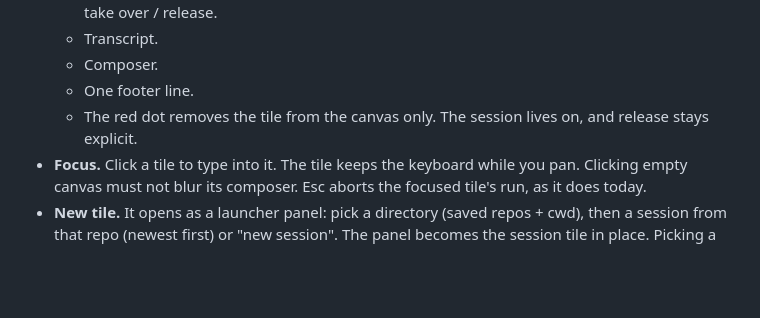
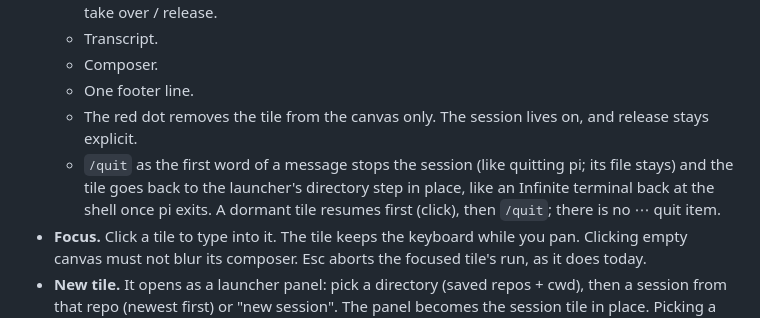
Before and after one commit to p1rallels/pi-mobile, a Markdown page: INFINITE_PLAN.md, the part around the change. GitHub-like rendering; blank space fills up the shorter version.

Commit message:
infinite plan: /quit stops a tile's session and takes the tile back to the launcher's directory step; dormant tiles resume first, no ⋯ quit item

```diff
--- a/INFINITE_PLAN.md
+++ b/INFINITE_PLAN.md
@@ -13,6 +13,7 @@ reddot ran agent sessions in Infinite (the native macOS canvas of Ghostty termin
   - Composer.
   - One footer line.
   - The red dot removes the tile from the canvas only. The session lives on, and release stays explicit.
+  - `/quit` as the first word of a message stops the session (like quitting pi; its file stays) and the tile goes back to the launcher's directory step in place, like an Infinite terminal back at the shell once pi exits. A dormant tile resumes first (click), then `/quit`; there is no ⋯ quit item.
 - **Focus.** Click a tile to type into it. The tile keeps the keyboard while you pan. Clicking empty canvas must not blur its composer. Esc aborts the focused tile's run, as it does today.
 - **New tile.** It opens as a launcher panel: pick a directory (saved repos + cwd), then a session from that repo (newest first) or "new session". The panel becomes the session tile in place. Picking a session that's already on the canvas flies the camera to that tile instead of duplicating it. One tile per session.
 - **Motion.**
```
